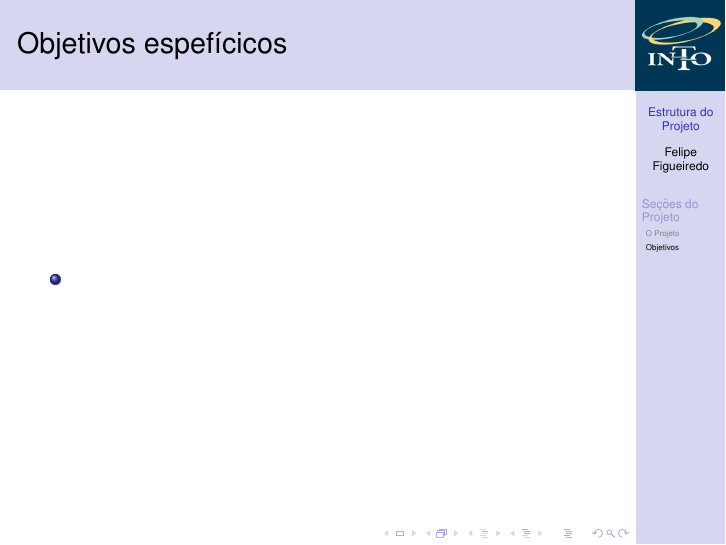
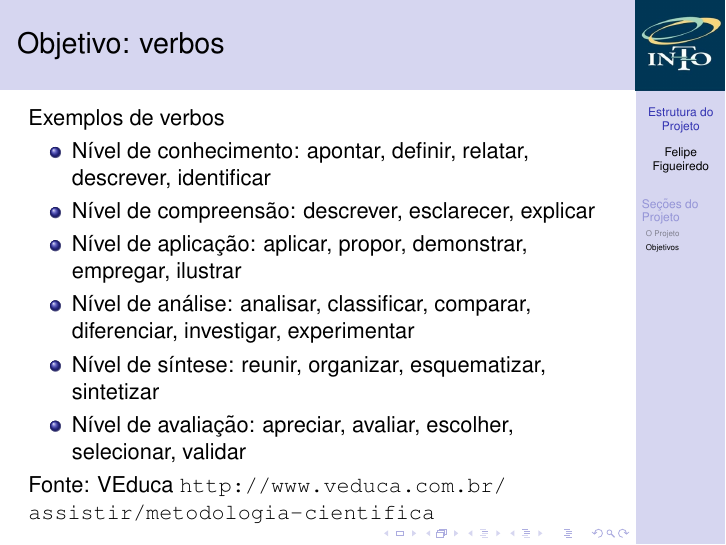
Before and after one commit to philsf/Metodologia_Cientifica, LaTeX slides (Aulas/MC - Aula ProjetoI.tex): page 34 of 34 before the commit and page 39 of 39 after it. Compiled offline with pdfLaTeX.

Commit message:
* Aulas/MC - Aula ProjetoI.tex: Verbos

```diff
--- a/Aulas/MC - Aula ProjetoI.tex
+++ b/Aulas/MC - Aula ProjetoI.tex
@@ -221,10 +221,19 @@ Em que ordem essas seções devem ser escritas?
   \end{itemize}
 \end{frame}
 
-\begin{frame}{Objetivos espefícicos}
+\begin{frame}{Objetivo: verbos}
+Exemplos de verbos
   \begin{itemize}
-  \item
+  \item Nível de conhecimento: apontar, definir, relatar, descrever,
+    identificar
+  \item Nível de compreensão: descrever, esclarecer, explicar
+  \item Nível de aplicação: aplicar, propor, demonstrar, empregar, ilustrar
+  \item Nível de análise: analisar, classificar, comparar,
+    diferenciar, investigar, experimentar
+  \item Nível de síntese: reunir, organizar, esquematizar, sintetizar
+  \item Nível de avaliação: apreciar, avaliar, escolher, selecionar, validar
   \end{itemize}
+Fonte: VEduca \url{http://www.veduca.com.br/assistir/metodologia-cientifica}
 \end{frame}
 
 \end{document}
```
